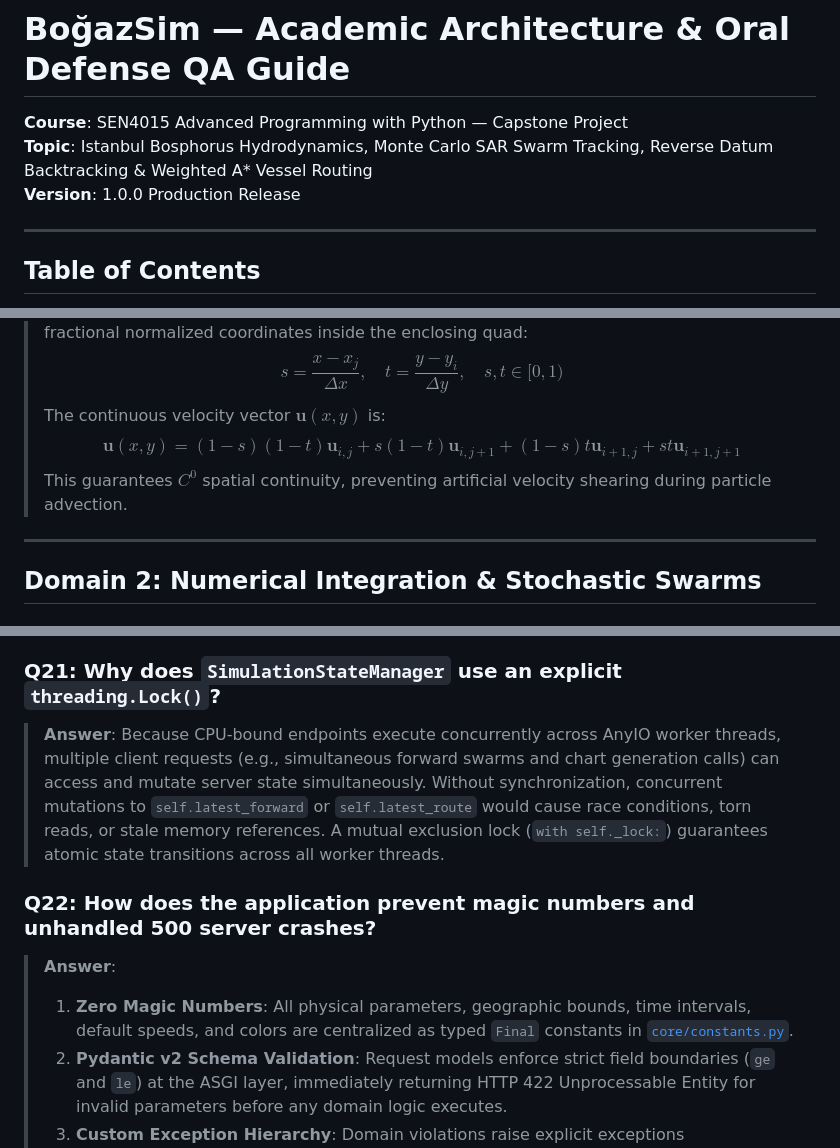
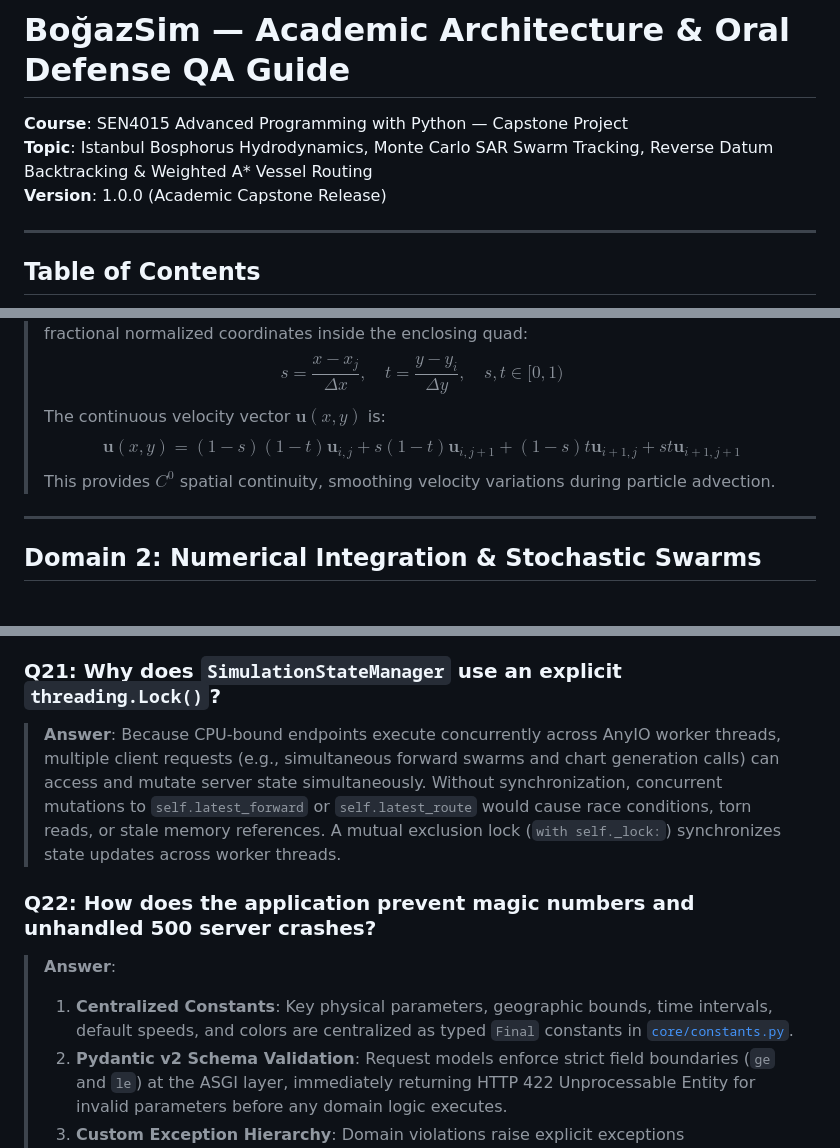
Before and after one commit to Nadir31337/Bogazsim, a Markdown page: docs/ARCHITECTURE_AND_QA_GUIDE.md, 3 parts joined by grey strips. Rendered like a GitHub page.

Commit message:
docs: tone down overstated claims across architecture guide and documentation

```diff
--- a/docs/ARCHITECTURE_AND_QA_GUIDE.md
+++ b/docs/ARCHITECTURE_AND_QA_GUIDE.md
@@ -2,7 +2,7 @@
 
 **Course**: SEN4015 Advanced Programming with Python — Capstone Project
 **Topic**: Istanbul Bosphorus Hydrodynamics, Monte Carlo SAR Swarm Tracking, Reverse Datum Backtracking & Weighted A* Vessel Routing
-**Version**: 1.0.0 Production Release
+**Version**: 1.0.0 (Academic Capstone Release)
 
 ---
 
@@ -98,7 +98,7 @@ flowchart TD
 > $$s = \frac{x - x_j}{\Delta x}, \quad t = \frac{y - y_i}{\Delta y}, \quad s, t \in [0, 1)$$
 > The continuous velocity vector $\mathbf{u}(x, y)$ is:
 > $$\mathbf{u}(x, y) = (1-s)(1-t)\mathbf{u}_{i,j} + s(1-t)\mathbf{u}_{i, j+1} + (1-s)t\mathbf{u}_{i+1, j} + st\mathbf{u}_{i+1, j+1}$$
-> This guarantees $C^0$ spatial continuity, preventing artificial velocity shearing during particle advection.
+> This provides $C^0$ spatial continuity, smoothing velocity variations during particle advection.
 
 ---
 
@@ -270,11 +270,11 @@ flowchart TD
 
 ### Q21: Why does `SimulationStateManager` use an explicit `threading.Lock()`?
 > **Answer**:
-> Because CPU-bound endpoints execute concurrently across AnyIO worker threads, multiple client requests (e.g., simultaneous forward swarms and chart generation calls) can access and mutate server state simultaneously. Without synchronization, concurrent mutations to `self.latest_forward` or `self.latest_route` would cause race conditions, torn reads, or stale memory references. A mutual exclusion lock (`with self._lock:`) guarantees atomic state transitions across all worker threads.
+> Because CPU-bound endpoints execute concurrently across AnyIO worker threads, multiple client requests (e.g., simultaneous forward swarms and chart generation calls) can access and mutate server state simultaneously. Without synchronization, concurrent mutations to `self.latest_forward` or `self.latest_route` would cause race conditions, torn reads, or stale memory references. A mutual exclusion lock (`with self._lock:`) synchronizes state updates across worker threads.
 
 ### Q22: How does the application prevent magic numbers and unhandled 500 server crashes?
 > **Answer**:
-> 1. **Zero Magic Numbers**: All physical parameters, geographic bounds, time intervals, default speeds, and colors are centralized as typed `Final` constants in [`core/constants.py`](../core/constants.py).
+> 1. **Centralized Constants**: Key physical parameters, geographic bounds, time intervals, default speeds, and colors are centralized as typed `Final` constants in [`core/constants.py`](../core/constants.py).
 > 2. **Pydantic v2 Schema Validation**: Request models enforce strict field boundaries (`ge` and `le`) at the ASGI layer, immediately returning HTTP 422 Unprocessable Entity for invalid parameters before any domain logic executes.
 > 3. **Custom Exception Hierarchy**: Domain violations raise explicit exceptions (`LandCollisionError`, `GridBoundsError`, `RouteNotFoundError`, `WeatherAPIError`) derived from `BogazSimError`. Custom FastAPI exception handlers map each domain exception to semantic HTTP status codes (400, 404, 422, 502) with structured JSON error details, preventing unhandled 500 server errors.
 
```
Also changed, not shown: other parts of docs/ARCHITECTURE_AND_QA_GUIDE.md (+5 -5 lines), README.md (+3 -3 lines), docs/RUBRIC_MATRIX.md (+1 -1 lines).
